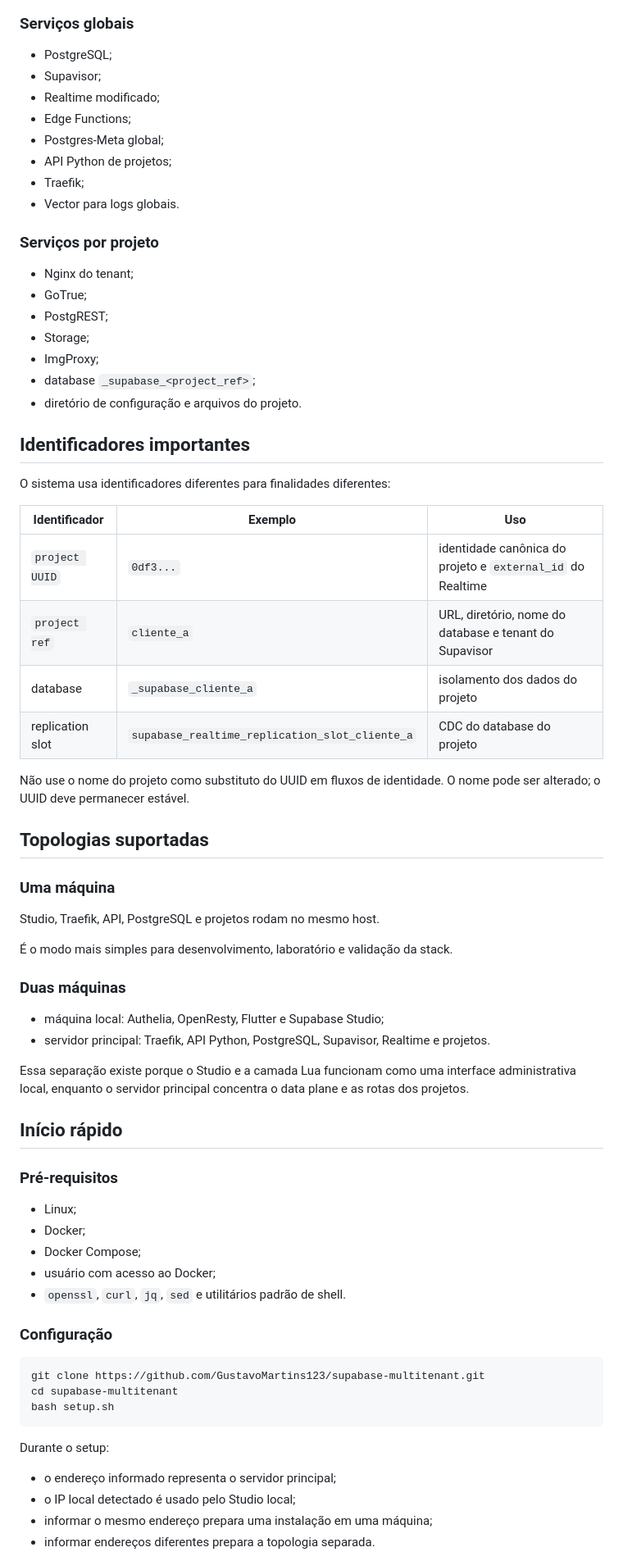
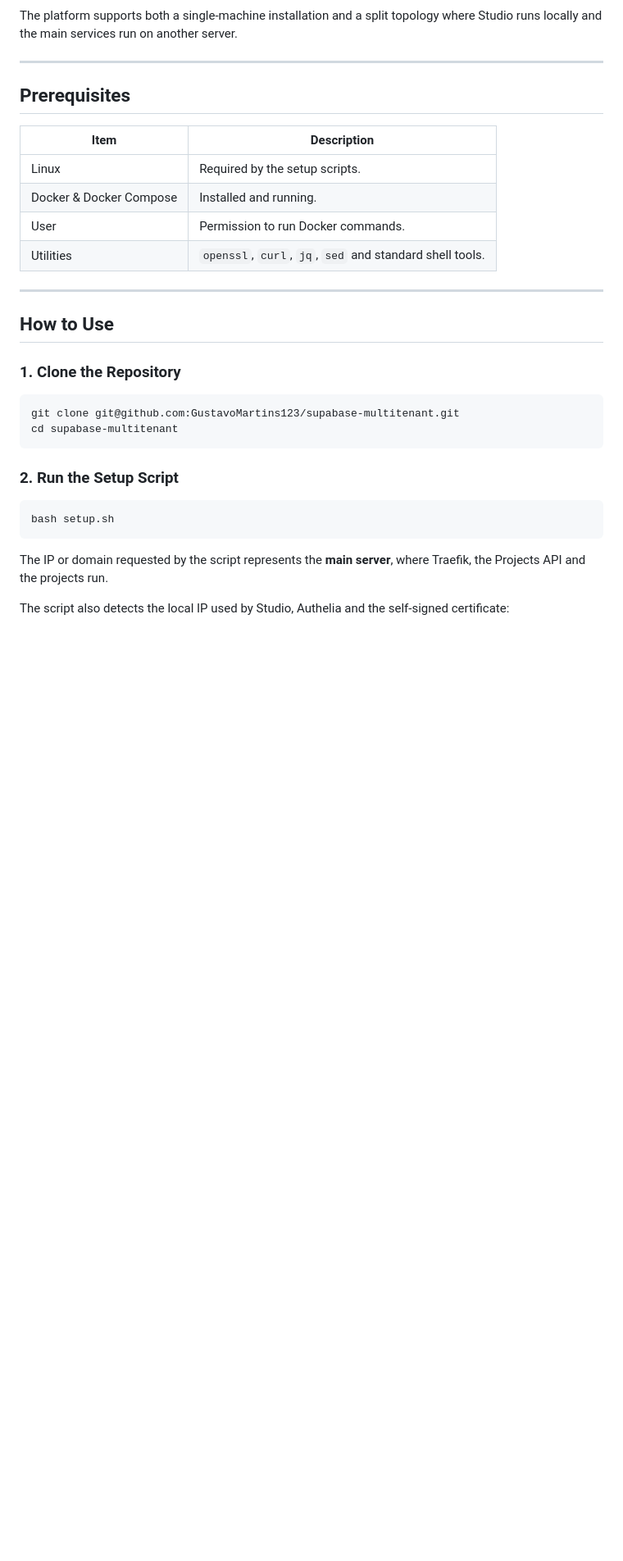
Before and after one commit to GustavoMartins123/supabase-multitenant, a Markdown page: README.md, the part around one of its changes. Shown at 82% size. Rendered like a GitHub page; blank space fills up the shorter version.

Commit message:
docs: restore README quick start

````diff
--- a/README.md
+++ b/README.md
@@ -75,76 +136,36 @@ flowchart LR
 ```
 
-### Serviços globais
+The platform supports both a single-machine installation and a split topology where Studio runs locally and the main services run on another server.
 
-- PostgreSQL;
-- Supavisor;
-- Realtime modificado;
-- Edge Functions;
-- Postgres-Meta global;
-- API Python de projetos;
-- Traefik;
-- Vector para logs globais.
+---
 
-### Serviços por projeto
+## Prerequisites
 
-- Nginx do tenant;
-- GoTrue;
-- PostgREST;
-- Storage;
-- ImgProxy;
-- database `_supabase_<project_ref>`;
-- diretório de configuração e arquivos do projeto.
+| Item | Description |
+| --- | --- |
+| Linux | Required by the setup scripts. |
+| Docker & Docker Compose | Installed and running. |
+| User | Permission to run Docker commands. |
+| Utilities | `openssl`, `curl`, `jq`, `sed` and standard shell tools. |
 
-## Identificadores importantes
+---
 
-O sistema usa identificadores diferentes para finalidades diferentes:
+## How to Use
 
-| Identificador | Exemplo | Uso |
-| --- | --- | --- |
-| `project UUID` | `0df3...` | identidade canônica do projeto e `external_id` do Realtime |
-| `project ref` | `cliente_a` | URL, diretório, nome do database e tenant do Supavisor |
-| database | `_supabase_cliente_a` | isolamento dos dados do projeto |
-| replication slot | `supabase_realtime_replication_slot_cliente_a` | CDC do database do projeto |
-
-Não use o nome do projeto como substituto do UUID em fluxos de identidade. O nome pode ser alterado; o UUID deve permanecer estável.
-
-## Topologias suportadas
-
-### Uma máquina
-
-Studio, Traefik, API, PostgreSQL e projetos rodam no mesmo host.
-
-É o modo mais simples para desenvolvimento, laboratório e validação da stack.
-
-### Duas máquinas
-
-- máquina local: Authelia, OpenResty, Flutter e Supabase Studio;
-- servidor principal: Traefik, API Python, PostgreSQL, Supavisor, Realtime e projetos.
-
-Essa separação existe porque o Studio e a camada Lua funcionam como uma interface administrativa local, enquanto o servidor principal concentra o data plane e as rotas dos projetos.
-
-## Início rápido
-
-### Pré-requisitos
-
-- Linux;
-- Docker;
-- Docker Compose;
-- usuário com acesso ao Docker;
-- `openssl`, `curl`, `jq`, `sed` e utilitários padrão de shell.
-
-### Configuração
+### 1. Clone the Repository
 
 ```bash
-git clone https://github.com/GustavoMartins123/supabase-multitenant.git
+git clone git@github.com:GustavoMartins123/supabase-multitenant.git
 cd supabase-multitenant
+```
+
+### 2. Run the Setup Script
+
+```bash
 bash setup.sh
 ```
 
-Durante o setup:
+The IP or domain requested by the script represents the **main server**, where Traefik, the Projects API and the projects run.
 
-- o endereço informado representa o servidor principal;
-- o IP local detectado é usado pelo Studio local;
-- informar o mesmo endereço prepara uma instalação em uma máquina;
-- informar endereços diferentes prepara a topologia separada.
+The script also detects the local IP used by Studio, Authelia and the self-signed certificate:
 
````
Also changed, not shown: other parts of README.md (+192 -85 lines).
